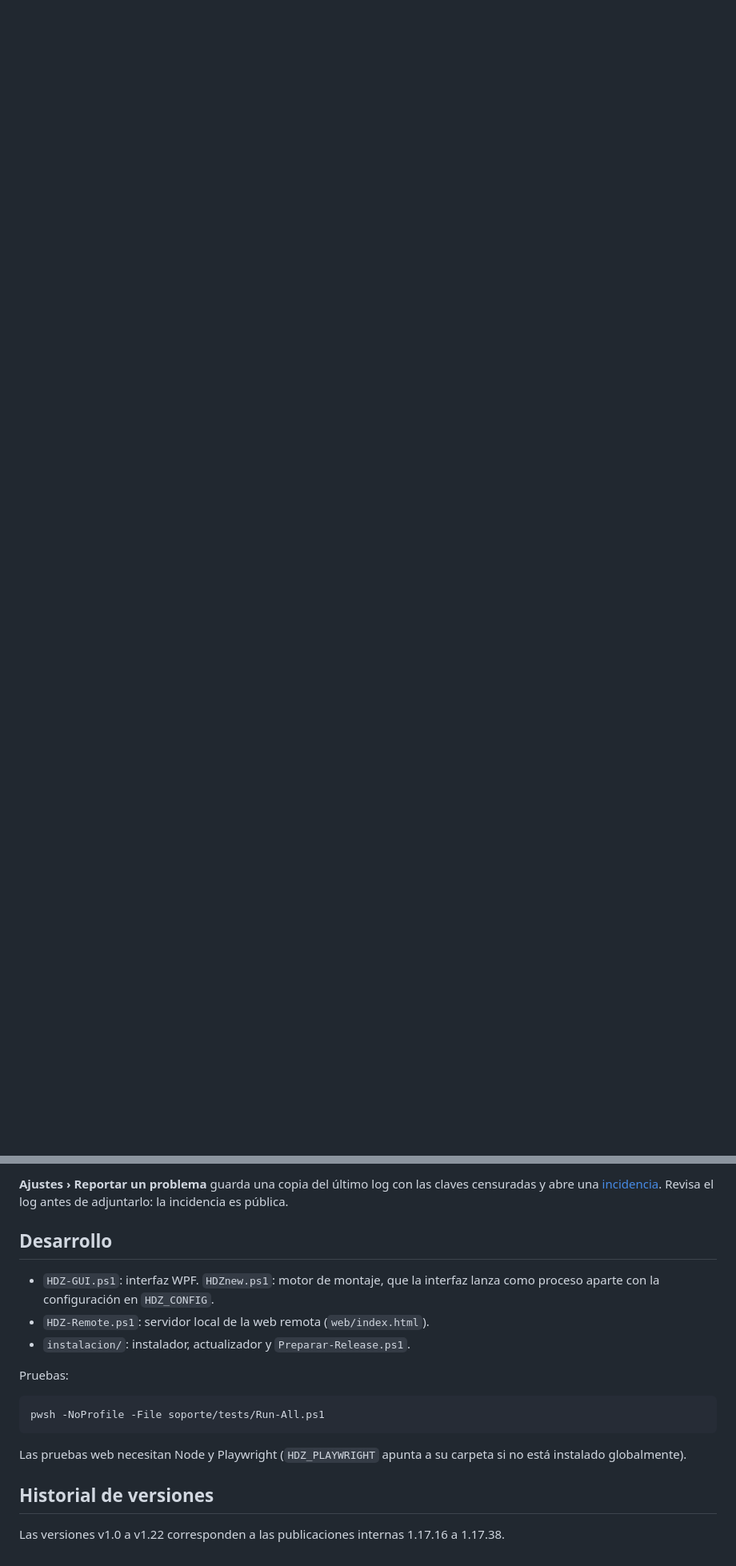
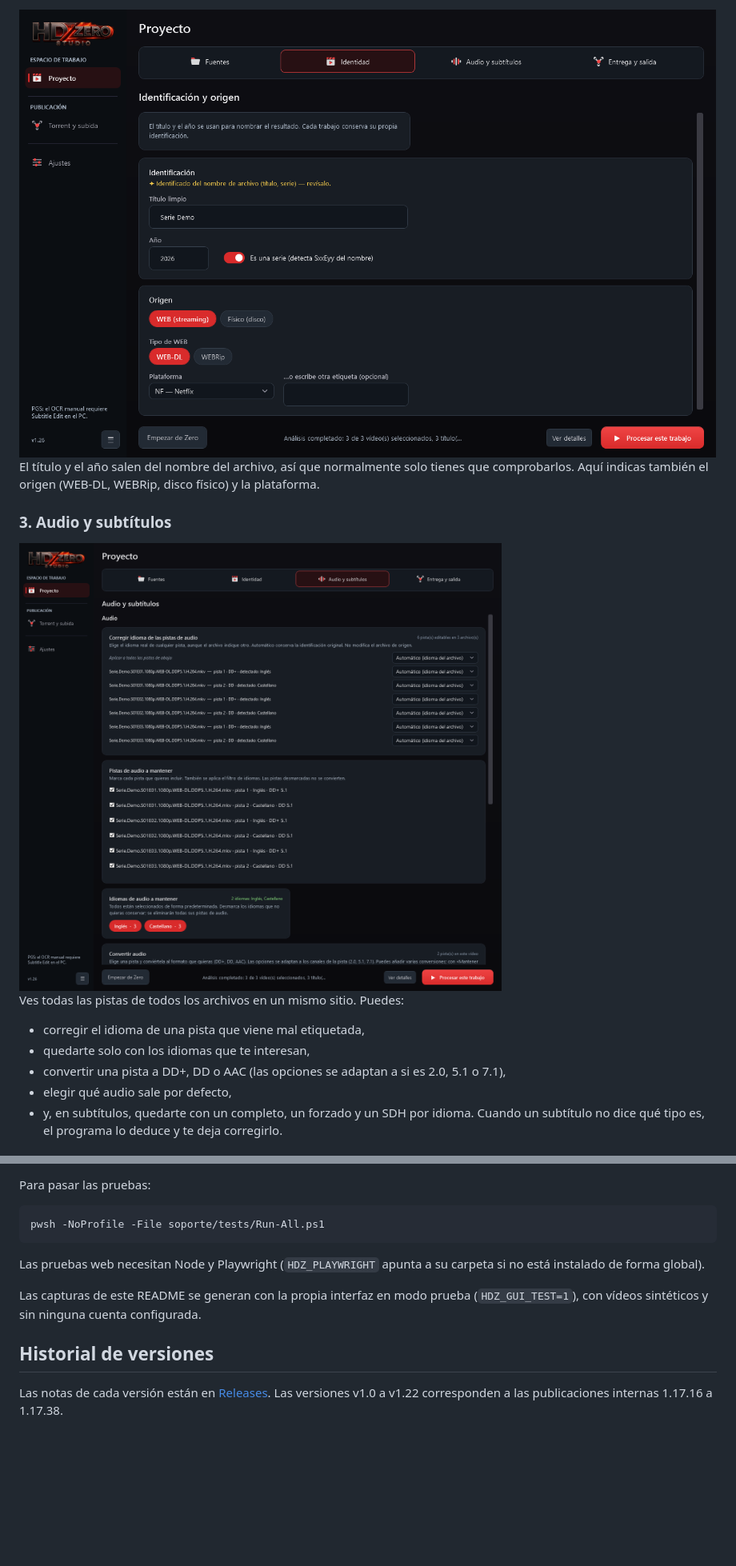
Before and after one commit to danyrd92/HDZ-Studio, a Markdown page: README.md, 2 parts joined by grey strips. Shown at 80% size. Rendered like a GitHub page; pictures changed too: docs/capturas/audio-subtitulos.png (added), docs/capturas/identidad.png (added); blank space fills up the shorter version.

````diff
--- a/README.md
+++ b/README.md
@@ -6,0 +55,18 @@ y sin preguntas en consola.
+<img src="docs/capturas/identidad.png" alt="Sección Identidad: título, año, serie y origen" width="900">
+
+El título y el año salen del nombre del archivo, así que normalmente solo tienes que
+comprobarlos. Aquí indicas también el origen (WEB-DL, WEBRip, disco físico) y la plataforma.
+
+### 3. Audio y subtítulos
+
+<img src="docs/capturas/audio-subtitulos.png" alt="Sección Audio y subtítulos con las pistas detectadas" width="900">
+
+Ves todas las pistas de todos los archivos en un mismo sitio. Puedes:
+
+- corregir el idioma de una pista que viene mal etiquetada,
+- quedarte solo con los idiomas que te interesan,
+- convertir una pista a DD+, DD o AAC (las opciones se adaptan a si es 2.0, 5.1 o 7.1),
+- elegir qué audio sale por defecto,
+- y, en subtítulos, quedarte con un completo, un forzado y un SDH por idioma. Cuando un
+  subtítulo no dice qué tipo es, el programa lo deduce y te deja corregirlo.
+
@@ -35,23 +158,17 @@ de casa, conecta el PC y el móvil con [Tailscale](https://tailscale.com) u otra
 
-**Ajustes › Reportar un problema** guarda una copia del último log con las claves censuradas
-y abre una [incidencia](../../issues/new). Revisa el log antes de adjuntarlo: la incidencia es pública.
-
-## Desarrollo
-
-- `HDZ-GUI.ps1`: interfaz WPF. `HDZnew.ps1`: motor de montaje, que la interfaz lanza como
-  proceso aparte con la configuración en `HDZ_CONFIG`.
-- `HDZ-Remote.ps1`: servidor local de la web remota (`web/index.html`).
-- `instalacion/`: instalador, actualizador y `Preparar-Release.ps1`.
-
-Pruebas:
+Para pasar las pruebas:
 
 ```powershell
 pwsh -NoProfile -File soporte/tests/Run-All.ps1
 ```
 
 Las pruebas web necesitan Node y Playwright (`HDZ_PLAYWRIGHT` apunta a su carpeta si no está
-instalado globalmente).
+instalado de forma global).
+
+Las capturas de este README se generan con la propia interfaz en modo prueba
+(`HDZ_GUI_TEST=1`), con vídeos sintéticos y sin ninguna cuenta configurada.
 
 ## Historial de versiones
 
-Las versiones v1.0 a v1.22 corresponden a las publicaciones internas 1.17.16 a 1.17.38.
+Las notas de cada versión están en [Releases](../../releases). Las versiones v1.0 a v1.22
+corresponden a las publicaciones internas 1.17.16 a 1.17.38.
````
Also changed, not shown: other parts of README.md (+125 -20 lines), docs/capturas/ajustes.png (added), docs/capturas/entrega.png (added), docs/capturas/fuentes.png (added), docs/capturas/subida.png (added).
